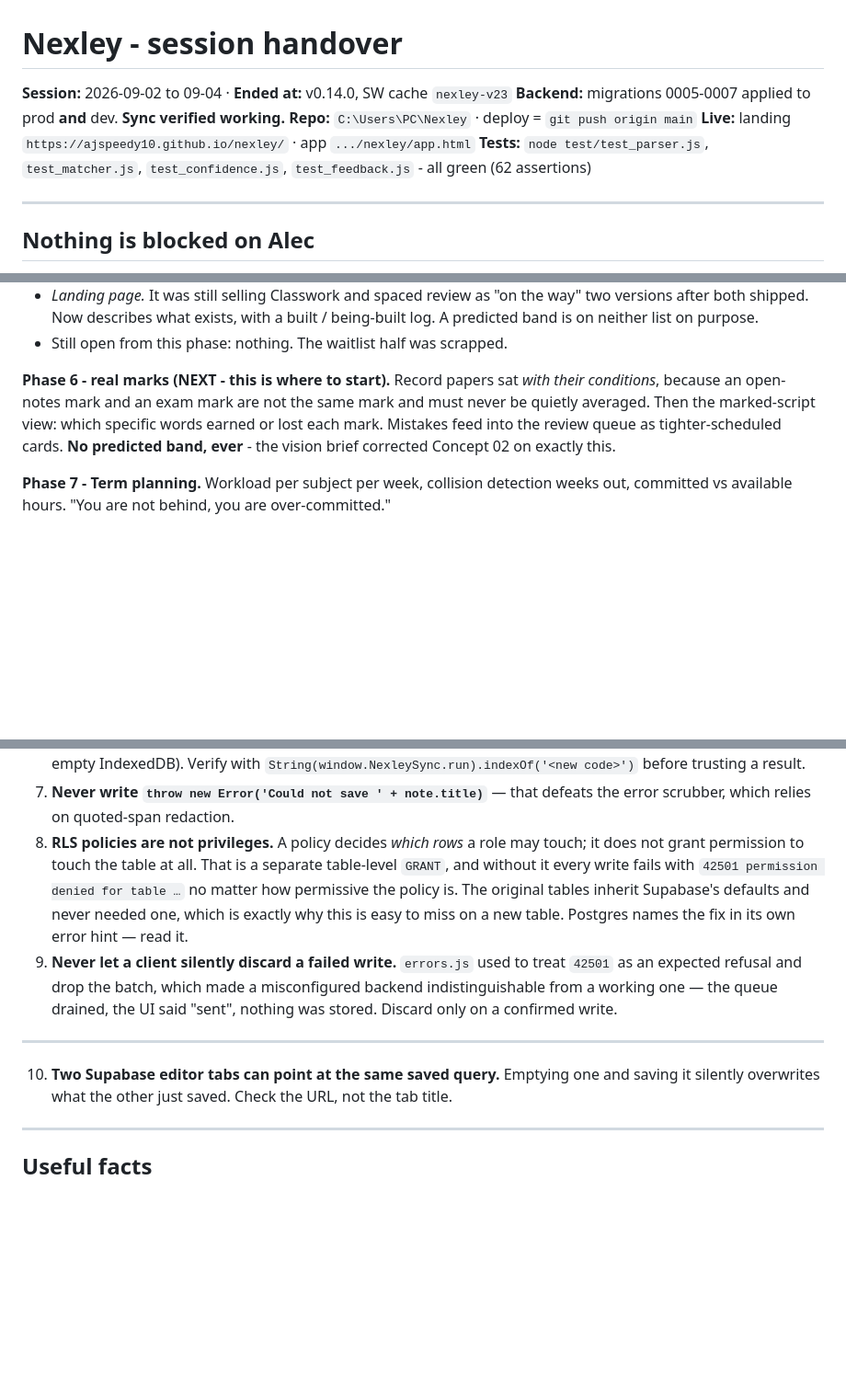
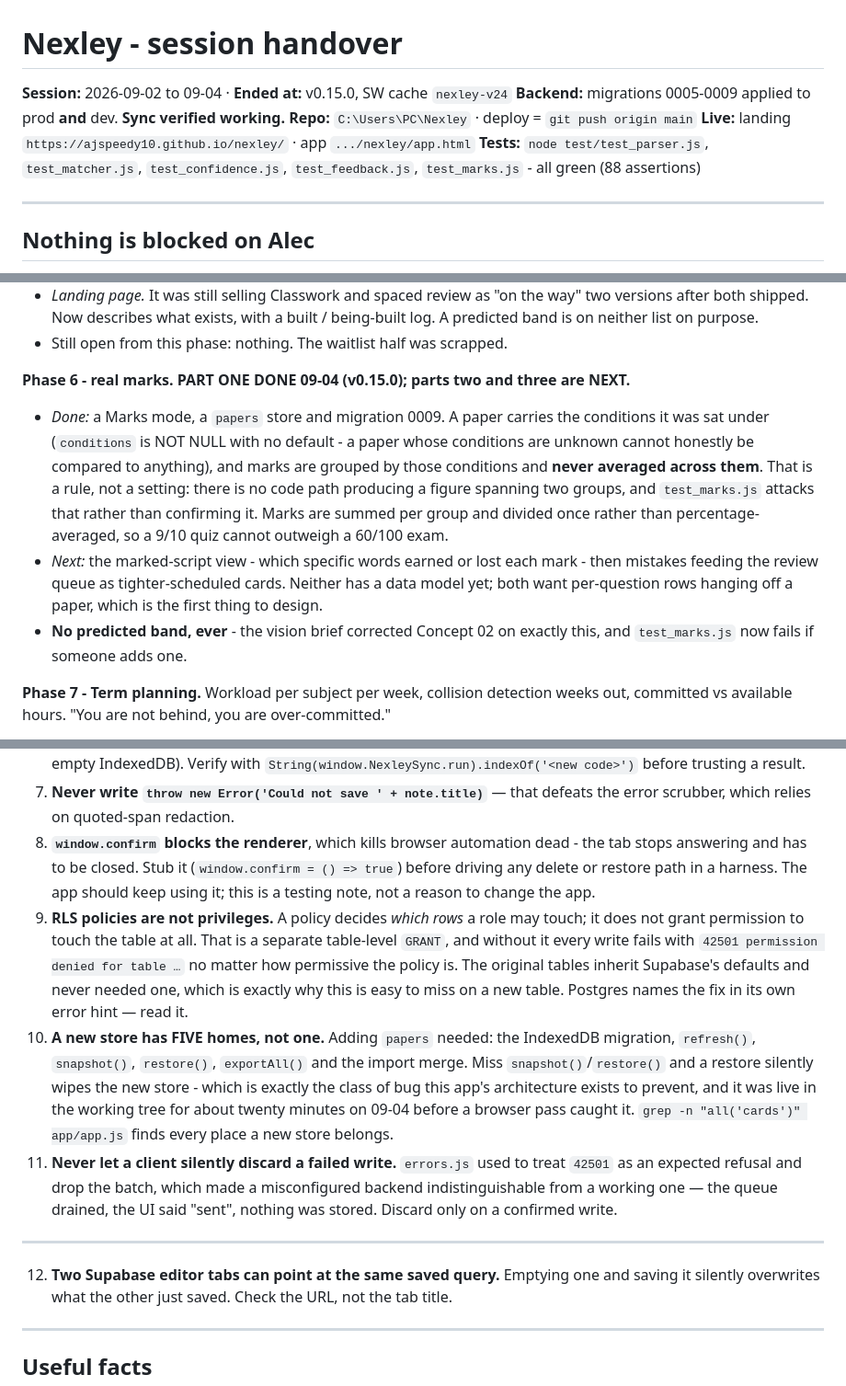
Before and after one commit to AJSPEEDY10/nexley, a Markdown page: HANDOVER.md, 3 parts joined by grey strips. Shown at 92% size. Drawn GitHub-style; blank space fills up the shorter version.

Commit message:
HANDOVER: Phase 6 part one done, and two traps worth not re-learning
Co-Authored-By: Claude Opus 5 <noreply@anthropic.com>
Claude-Session: https://claude.ai/code/session_01S25HBWoL8An6zrPShkbBgx

```diff
--- a/HANDOVER.md
+++ b/HANDOVER.md
@@ -1,11 +1,11 @@
 # Nexley - session handover
 
-**Session:** 2026-09-02 to 09-04 · **Ended at:** v0.14.0, SW cache `nexley-v23`
-**Backend:** migrations 0005-0007 applied to prod **and** dev. **Sync verified working.**
+**Session:** 2026-09-02 to 09-04 · **Ended at:** v0.15.0, SW cache `nexley-v24`
+**Backend:** migrations 0005-0009 applied to prod **and** dev. **Sync verified working.**
 **Repo:** `C:\Users\PC\Nexley` · deploy = `git push origin main`
 **Live:** landing `https://ajspeedy10.github.io/nexley/` · app `.../nexley/app.html`
 **Tests:** `node test/test_parser.js`, `test_matcher.js`, `test_confidence.js`,
-`test_feedback.js` - all green (62 assertions)
+`test_feedback.js`, `test_marks.js` - all green (88 assertions)
 
 ---
 
@@ -88,11 +89,19 @@ Ordered. Each phase either unblocks or de-risks the next.
   built / being-built log. A predicted band is on neither list on purpose.
 - Still open from this phase: nothing. The waitlist half was scrapped.
 
-**Phase 6 - real marks (NEXT - this is where to start).** Record papers sat *with their conditions*, because an
-open-notes mark and an exam mark are not the same mark and must never be quietly averaged.
-Then the marked-script view: which specific words earned or lost each mark. Mistakes feed
-into the review queue as tighter-scheduled cards. **No predicted band, ever** - the vision
-brief corrected Concept 02 on exactly this.
+**Phase 6 - real marks. PART ONE DONE 09-04 (v0.15.0); parts two and three are NEXT.**
+- *Done:* a Marks mode, a `papers` store and migration 0009. A paper carries the conditions
+  it was sat under (`conditions` is NOT NULL with no default - a paper whose conditions are
+  unknown cannot honestly be compared to anything), and marks are grouped by those
+  conditions and **never averaged across them**. That is a rule, not a setting: there is no
+  code path producing a figure spanning two groups, and `test_marks.js` attacks that rather
+  than confirming it. Marks are summed per group and divided once rather than
+  percentage-averaged, so a 9/10 quiz cannot outweigh a 60/100 exam.
+- *Next:* the marked-script view - which specific words earned or lost each mark - then
+  mistakes feeding the review queue as tighter-scheduled cards. Neither has a data model
+  yet; both want per-question rows hanging off a paper, which is the first thing to design.
+- **No predicted band, ever** - the vision brief corrected Concept 02 on exactly this, and
+  `test_marks.js` now fails if someone adds one.
 
 **Phase 7 - Term planning.** Workload per subject per week, collision detection weeks out,
 committed vs available hours. "You are not behind, you are over-committed."
@@ -179,20 +188,30 @@ before committing.** Use a fresh port every time - see the traps.
    with `String(window.NexleySync.run).indexOf('<new code>')` before trusting a result.
 7. **Never write `throw new Error('Could not save ' + note.title)`** — that defeats the
    error scrubber, which relies on quoted-span redaction.
-8. **RLS policies are not privileges.** A policy decides *which rows* a role may touch; it
+8. **`window.confirm` blocks the renderer**, which kills browser automation dead - the
+   tab stops answering and has to be closed. Stub it (`window.confirm = () => true`) before
+   driving any delete or restore path in a harness. The app should keep using it; this is a
+   testing note, not a reason to change the app.
+9. **RLS policies are not privileges.** A policy decides *which rows* a role may touch; it
    does not grant permission to touch the table at all. That is a separate table-level
    `GRANT`, and without it every write fails with `42501 permission denied for table …`
    no matter how permissive the policy is. The original tables inherit Supabase's defaults
    and never needed one, which is exactly why this is easy to miss on a new table. Postgres
    names the fix in its own error hint — read it.
-9. **Never let a client silently discard a failed write.** `errors.js` used to treat `42501`
+10. **A new store has FIVE homes, not one.** Adding `papers` needed: the IndexedDB
+   migration, `refresh()`, `snapshot()`, `restore()`, `exportAll()` and the import merge.
+   Miss `snapshot()`/`restore()` and a restore silently wipes the new store - which is
+   exactly the class of bug this app's architecture exists to prevent, and it was live in
+   the working tree for about twenty minutes on 09-04 before a browser pass caught it.
+   `grep -n "all('cards')" app/app.js` finds every place a new store belongs.
+11. **Never let a client silently discard a failed write.** `errors.js` used to treat `42501`
    as an expected refusal and drop the batch, which made a misconfigured backend
    indistinguishable from a working one — the queue drained, the UI said "sent", nothing
    was stored. Discard only on a confirmed write.
 
 ---
 
-10. **Two Supabase editor tabs can point at the same saved query.** Emptying one and saving
+12. **Two Supabase editor tabs can point at the same saved query.** Emptying one and saving
     it silently overwrites what the other just saved. Check the URL, not the tab title.
 
 ---
```
Also changed, not shown: other parts of HANDOVER.md (+1 -0 lines).
